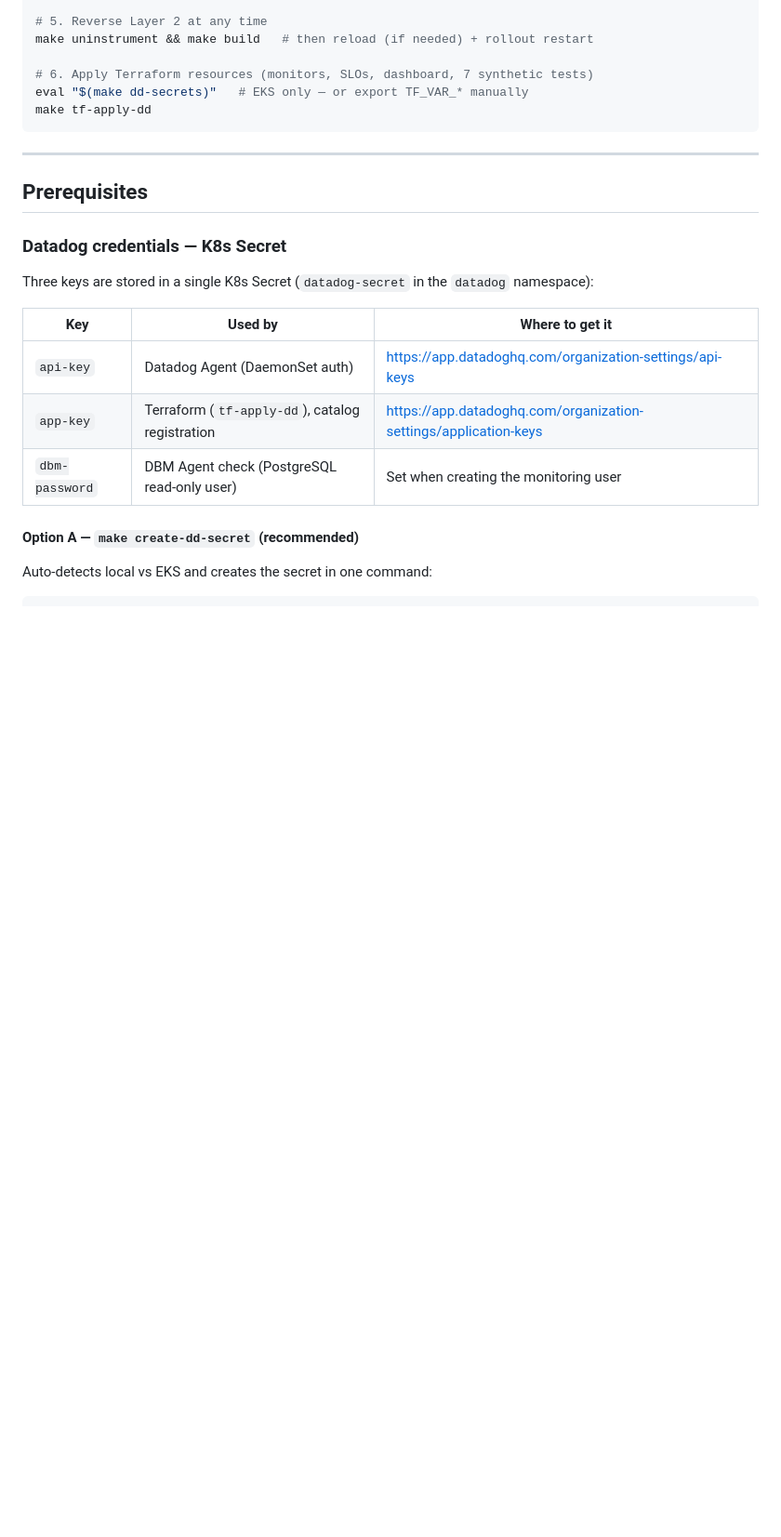
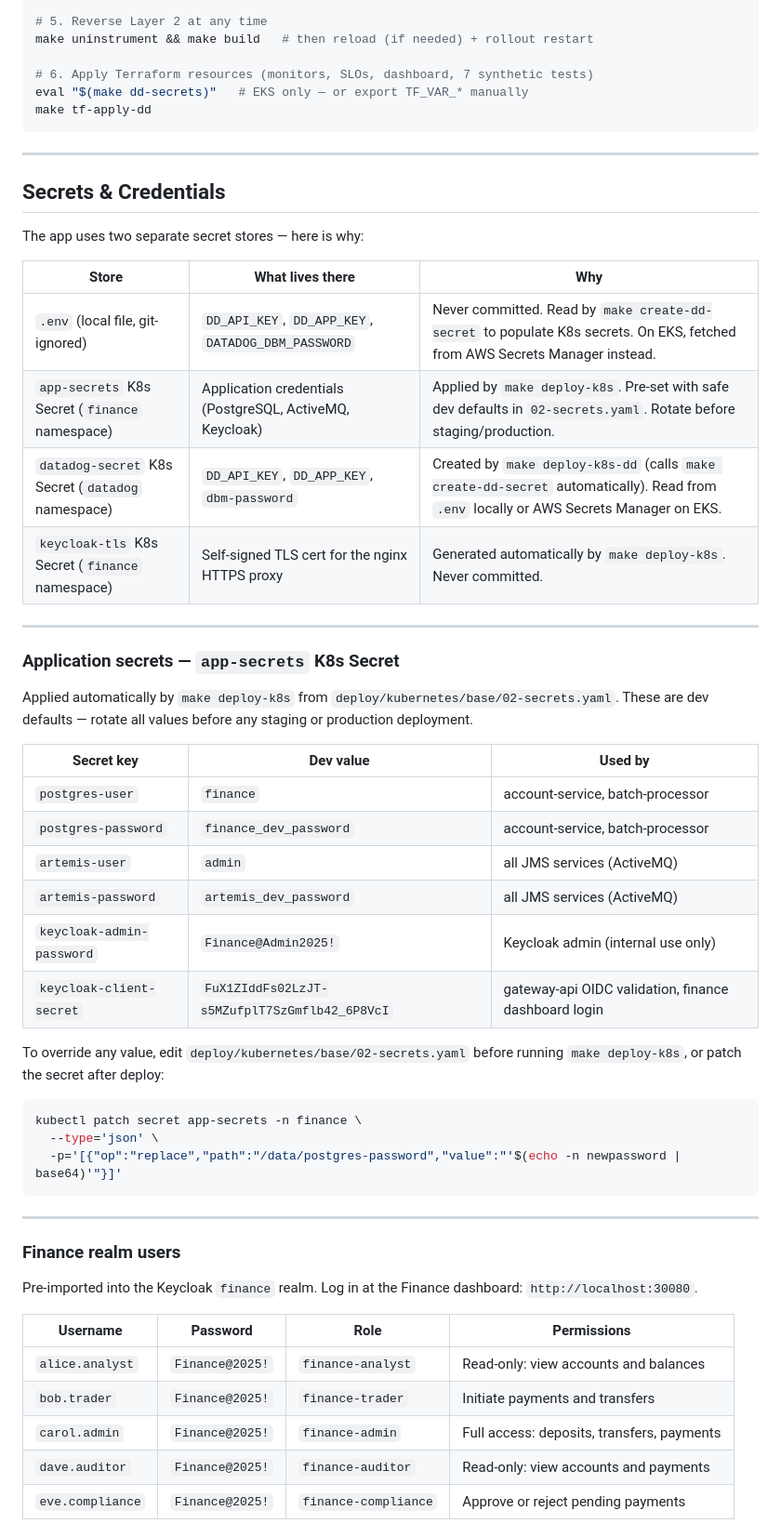
Before and after one commit to kepicorp/datadog-sample-finance, a Markdown page: INSTRUMENTATION.md, the part around one of its changes. Shown at 93% size. Rendered like a GitHub page; blank space fills up the shorter version.

````diff
--- a/INSTRUMENTATION.md
+++ b/INSTRUMENTATION.md
@@ -46,19 +46,52 @@ make tf-apply-dd
 
 ---
 
-## Prerequisites
+## Secrets & Credentials
 
-### Datadog credentials — K8s Secret
+The app uses two separate secret stores — here is why:
 
-Three keys are stored in a single K8s Secret (`datadog-secret` in the `datadog` namespace):
+| Store | What lives there | Why |
+|---|---|---|
+| `.env` (local file, git-ignored) | `DD_API_KEY`, `DD_APP_KEY`, `DATADOG_DBM_PASSWORD` | Never committed. Read by `make create-dd-secret` to populate K8s secrets. On EKS, fetched from AWS Secrets Manager instead. |
+| `app-secrets` K8s Secret (`finance` namespace) | Application credentials (PostgreSQL, ActiveMQ, Keycloak) | Applied by `make deploy-k8s`. Pre-set with safe dev defaults in `02-secrets.yaml`. Rotate before staging/production. |
+| `datadog-secret` K8s Secret (`datadog` namespace) | `DD_API_KEY`, `DD_APP_KEY`, `dbm-password` | Created by `make deploy-k8s-dd` (calls `make create-dd-secret` automatically). Read from `.env` locally or AWS Secrets Manager on EKS. |
+| `keycloak-tls` K8s Secret (`finance` namespace) | Self-signed TLS cert for the nginx HTTPS proxy | Generated automatically by `make deploy-k8s`. Never committed. |
 
-| Key | Used by | Where to get it |
+---
+
+### Application secrets — `app-secrets` K8s Secret
+
+Applied automatically by `make deploy-k8s` from `deploy/kubernetes/base/02-secrets.yaml`.
+These are dev defaults — rotate all values before any staging or production deployment.
+
+| Secret key | Dev value | Used by |
 |---|---|---|
-| `api-key` | Datadog Agent (DaemonSet auth) | https://app.datadoghq.com/organization-settings/api-keys |
-| `app-key` | Terraform (`tf-apply-dd`), catalog registration | https://app.datadoghq.com/organization-settings/application-keys |
-| `dbm-password` | DBM Agent check (PostgreSQL read-only user) | Set when creating the monitoring user |
+| `postgres-user` | `finance` | account-service, batch-processor |
+| `postgres-password` | `finance_dev_password` | account-service, batch-processor |
+| `artemis-user` | `admin` | all JMS services (ActiveMQ) |
+| `artemis-password` | `artemis_dev_password` | all JMS services (ActiveMQ) |
+| `keycloak-admin-password` | `Finance@Admin2025!` | Keycloak admin (internal use only) |
+| `keycloak-client-secret` | `FuX1ZIddFs02LzJT-s5MZufplT7SzGmflb42_6P8VcI` | gateway-api OIDC validation, finance dashboard login |
 
-#### Option A — `make create-dd-secret` (recommended)
+To override any value, edit `deploy/kubernetes/base/02-secrets.yaml` before running `make deploy-k8s`, or patch the secret after deploy:
 
-Auto-detects local vs EKS and creates the secret in one command:
+```bash
+kubectl patch secret app-secrets -n finance \
+  --type='json' \
+  -p='[{"op":"replace","path":"/data/postgres-password","value":"'$(echo -n newpassword | base64)'"}]'
+```
 
+---
+
+### Finance realm users
+
+Pre-imported into the Keycloak `finance` realm. Log in at the Finance dashboard: `http://localhost:30080`.
+
+| Username | Password | Role | Permissions |
+|---|---|---|---|
+| `alice.analyst` | `Finance@2025!` | `finance-analyst` | Read-only: view accounts and balances |
+| `bob.trader` | `Finance@2025!` | `finance-trader` | Initiate payments and transfers |
+| `carol.admin` | `Finance@2025!` | `finance-admin` | Full access: deposits, transfers, payments |
+| `dave.auditor` | `Finance@2025!` | `finance-auditor` | Read-only: view accounts and payments |
+| `eve.compliance` | `Finance@2025!` | `finance-compliance` | Approve or reject pending payments |
+
````
Also changed, not shown: other parts of INSTRUMENTATION.md (+43 -97 lines).
